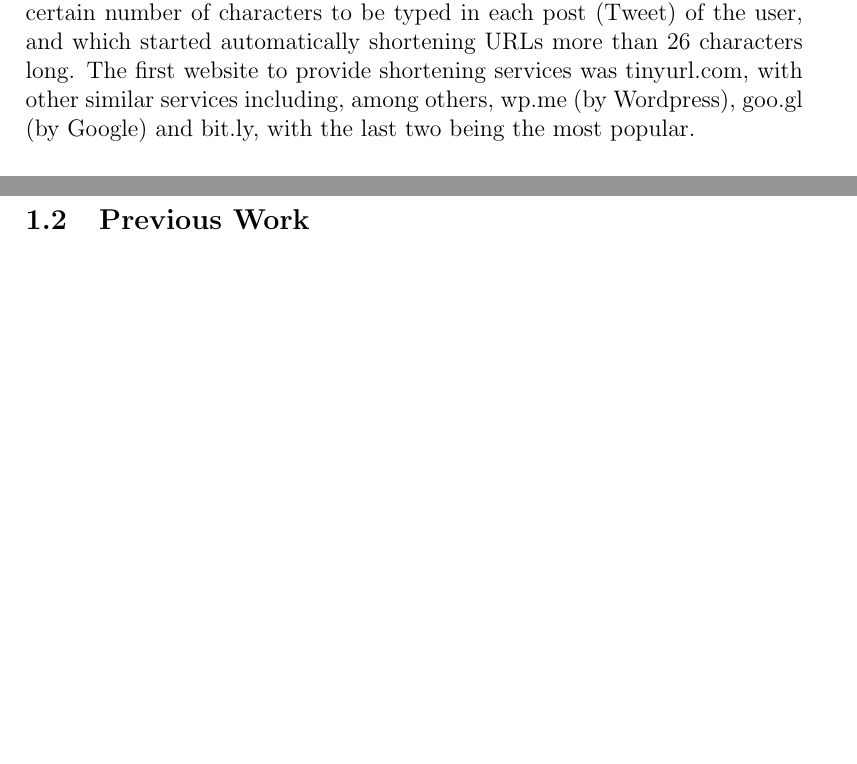
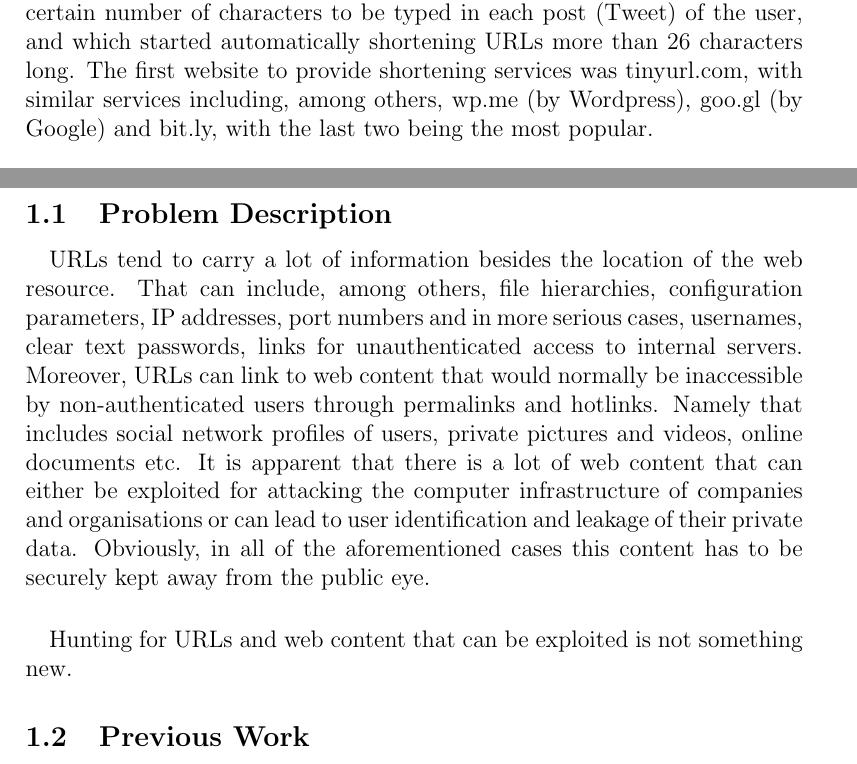
Before and after one commit to shortOS3/ssnreport, a LaTeX paper (ssn-report.tex): two parts of pages 5 and 6 of 8, joined at a grey line, cut so that both start at the same text, the shorter picture padded with empty space. Compiled offline with pdfLaTeX.

Commit message:
added problem description

```diff
--- a/ssn-report.tex
+++ b/ssn-report.tex
@@ -96,22 +96,28 @@ The research methodologies and software tools used for the project are described
 \paragraph{}
 URL shortening refers to the technique of taking any HTTP Uniform Resource Locator (URL) and producing a shortened version that links to the same Web resource, by issuing an HTTP redirect response. The purpose of this technique is to transform large (sometimes hundreds of characters long) and very descriptive URLs to something that is much sorter, easier to remember and be shared in an environment where typing space is limited (social media, mobile devices, instant messengers, etc.)
 \paragraph{}
-This technique has been around since the early 2000s but became really popular by the coming of Twitter, a social medium that only allowed a certain number of characters to be typed in each post (Tweet) of the user, and which started automatically shortening URLs more than 26 characters long. The first website to provide shortening services was tinyurl.com, with other similar services including, among others, wp.me (by Wordpress), goo.gl (by Google) and bit.ly, with the last two being the most popular.
+This technique has been around since the early 2000s but became really popular by the coming of Twitter, a social medium that only allowed a certain number of characters to be typed in each post (Tweet) of the user, and which started automatically shortening URLs more than 26 characters long. The first website to provide shortening services was tinyurl.com, with similar services including, among others, wp.me (by Wordpress), goo.gl (by Google) and bit.ly, with the last two being the most popular.
 \paragraph{}
 This report focuses on certain security issues that arise by the use of such services. The rest of this chapter is dedicated to the description of the problem we will be examining, presentation of previous work on this domain and mention of certain ethical implications that arise from our study. The second chapter is a description of the URL shortening methods in general and the two services that have been used in this study (goo.gl and bit.ly) in particular. The third chapter presents the research methods and software tools that we have designed, developed and used in this project. The fourth chapter demonstrates the results that have been produced by our research and the security implications that arise in terms of user privacy and system security. The next chapter is a discussion about suggestions and solutions that could help mediate the security problems of such services. The last chapter summarises the conclusions of the project and proposes ways to improve the current work.
+\newpage
+\subsection{Problem Description}
 
-\subsection{Problem Description}
+\paragraph{}
+URLs tend to carry a lot of information besides the location of the web resource. That can include, among others, file hierarchies, configuration parameters, IP addresses, port numbers and in more serious cases, usernames, clear text passwords, links for unauthenticated access to internal servers. Moreover, URLs can link to web content that would normally be inaccessible by non-authenticated users through permalinks and hotlinks. Namely that includes social network profiles of users, private pictures and videos, online documents etc. It is apparent that there is a lot of web content that can either be exploited for attacking the computer infrastructure of companies and organisations or can lead to user identification and leakage of their private data. Obviously, in all of the aforementioned cases this content has to be securely kept away from the public eye.
+\paragraph{}
+Hunting for URLs and web content that can be exploited is not something new.
+
 
 \subsection{Previous Work}
 
 \paragraph{}
- Most of the previous work which has been done on URL shortening services is based on the use of short URLs and its correlation with SPAM and phishing techniques, whether that is to prevent spamming or to explain how these two are combined. One example of the latter is how the original URL is masked in a way that the receiver of such a malicious email will not be able to realize the fact that by clicking such a link, he or she will not be redirected to a legitimate website.
+Most of the previous work which has been done on URL shortening services is based on the use of short URLs and its correlation with SPAM and phishing techniques, whether that is to prevent spamming or to explain how these two are combined. One example of the latter is how the original URL is masked in a way that the receiver of such a malicious email will not be able to realize the fact that by clicking such a link, he or she will not be redirected to a legitimate website.
 
 \paragraph{}
- Another example was the investigation of specific countermeasures take from these particular services to defend against the manipulation of the shortened URLs for malicious purposes; also trying to determine and statistically analyze the extent of spamming given certain geographical locations in which the services were used.
+Another example was the investigation of specific countermeasures take from these particular services to defend against the manipulation of the shortened URLs for malicious purposes; also trying to determine and statistically analyze the extent of spamming given certain geographical locations in which the services were used.
 
 \paragraph{}
- As for the analysis of the URLs as independant links and their respective data, the primary focus was on short URLs collected by popular social media such as Twitter. And the statistics revolved around their popularity lifetimes and the expectancy of the amount of clicks these URLs would get.
+As for the analysis of the URLs as independant links and their respective data, the primary focus was on short URLs collected by popular social media such as Twitter. And the statistics revolved around their popularity lifetimes and the expectancy of the amount of clicks these URLs would get.
 
 \subsection{Ethical Implications}
 
```
Also changed, not shown: ssn-report.pdf.
